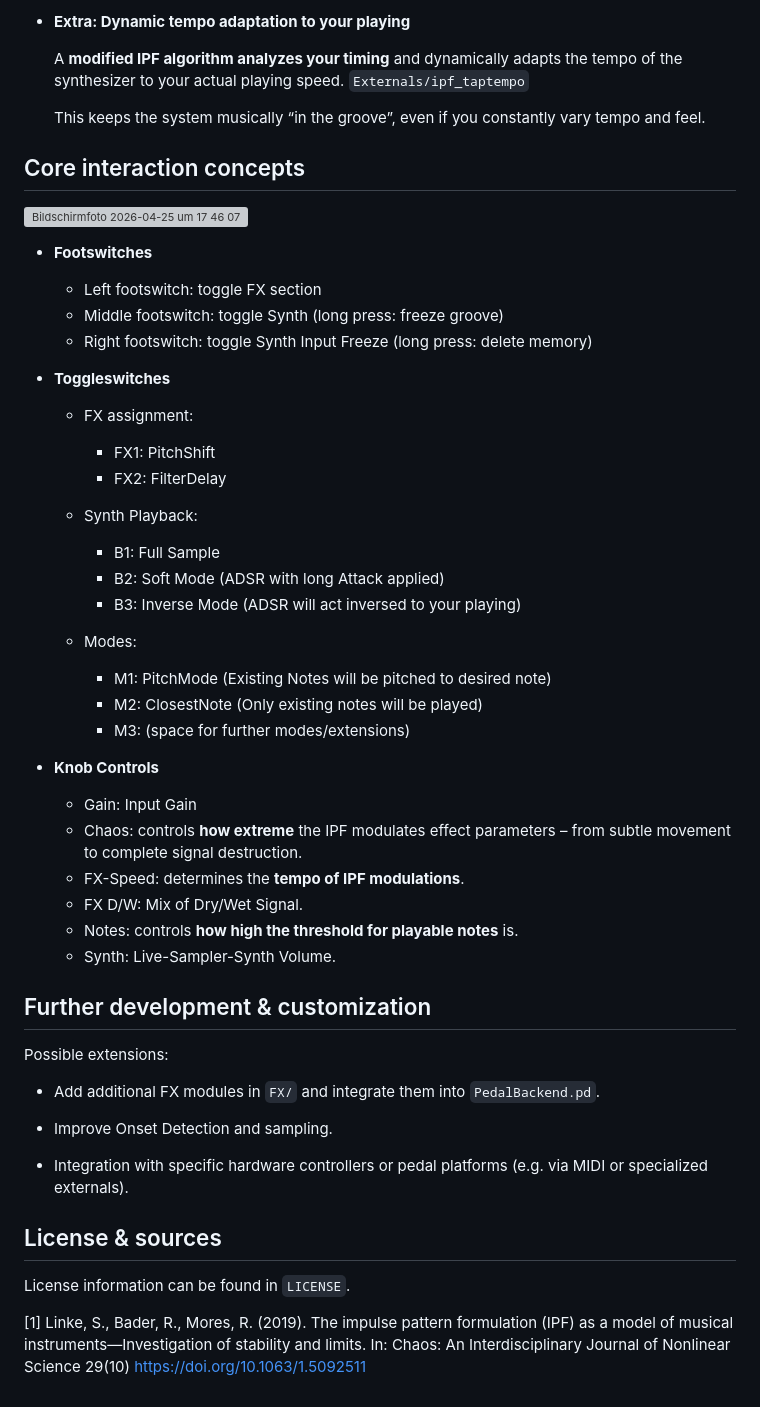
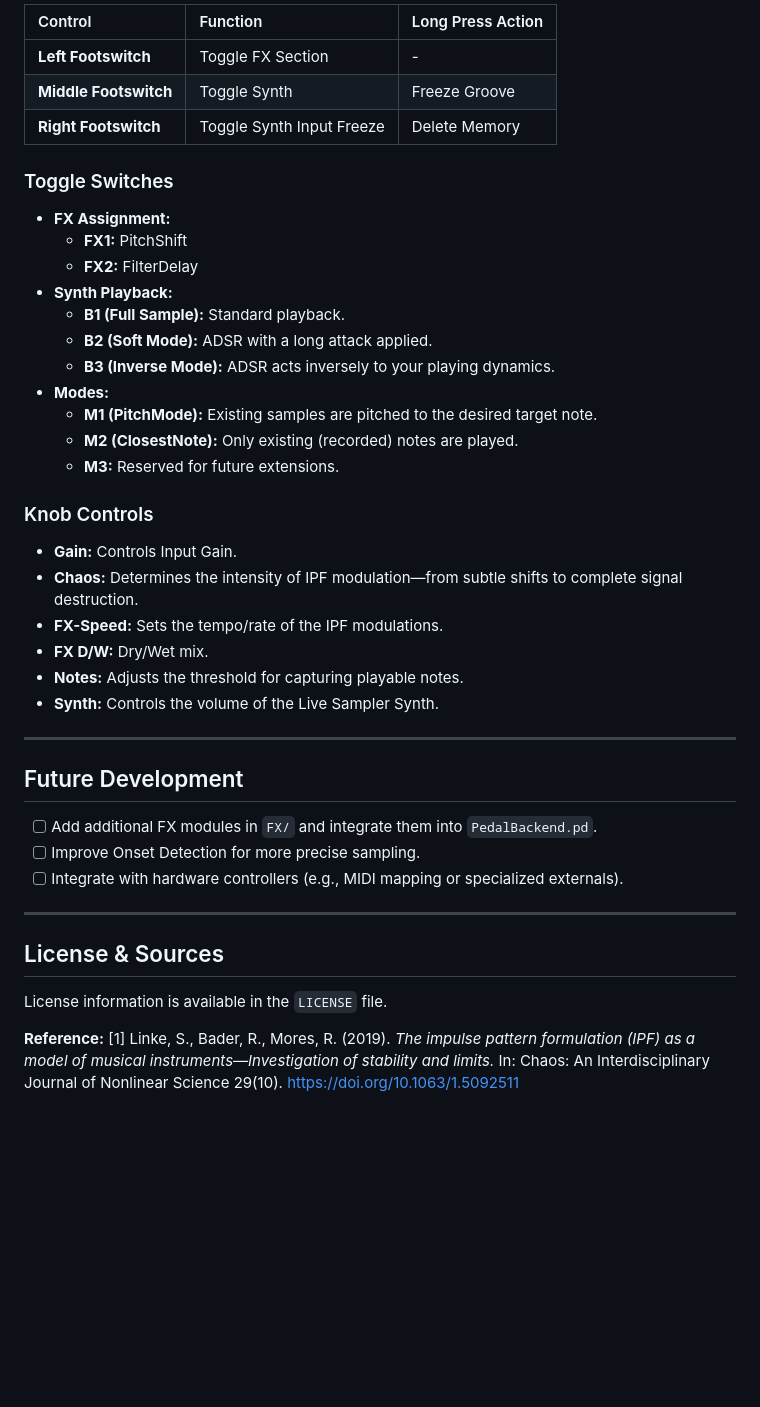
Before and after one commit to mblarndt/IPF-Pedal, a Markdown page: README.md, the part around one of its changes. Drawn GitHub-style; blank space fills up the shorter version; grey boxes are pictures that could not be loaded.

```diff
--- a/README.md
+++ b/README.md
@@ -69,55 +70,46 @@ The whole pedal backend (`Project/PedalBackend.pd`) is structured in 3 modular p
 
-- **Extra: Dynamic tempo adaptation to your playing**
+| Control | Function | Long Press Action |
+| :--- | :--- | :--- |
+| **Left Footswitch** | Toggle FX Section | - |
+| **Middle Footswitch** | Toggle Synth | Freeze Groove |
+| **Right Footswitch** | Toggle Synth Input Freeze | Delete Memory |
 
-  A **modified IPF algorithm analyzes your timing** and dynamically adapts the tempo of the synthesizer to your actual playing speed.  `Externals/ipf_taptempo`
+### Toggle Switches
 
-  This keeps the system musically “in the groove”, even if you constantly vary tempo and feel.
+* **FX Assignment:**
+    * **FX1:** PitchShift
+    * **FX2:** FilterDelay
+* **Synth Playback:**
+    * **B1 (Full Sample):** Standard playback.
+    * **B2 (Soft Mode):** ADSR with a long attack applied.
+    * **B3 (Inverse Mode):** ADSR acts inversely to your playing dynamics.
+* **Modes:**
+    * **M1 (PitchMode):** Existing samples are pitched to the desired target note.
+    * **M2 (ClosestNote):** Only existing (recorded) notes are played.
+    * **M3:** Reserved for future extensions.
 
+### Knob Controls
 
-## Core interaction concepts
-<img width="266" height="442" alt="Bildschirmfoto 2026-04-25 um 17 46 07" src="https://github.com/user-attachments/assets/bee68a1f-7ec2-4808-b04e-b75560920cb2" />
+* **Gain:** Controls Input Gain.
+* **Chaos:** Determines the intensity of IPF modulation—from subtle shifts to complete signal destruction.
+* **FX-Speed:** Sets the tempo/rate of the IPF modulations.
+* **FX D/W:** Dry/Wet mix.
+* **Notes:** Adjusts the threshold for capturing playable notes.
+* **Synth:** Controls the volume of the Live Sampler Synth.
 
-- **Footswitches**
-    - Left footswitch: toggle FX section
-    - Middle footswitch: toggle Synth (long press: freeze groove)
-    - Right footswitch: toggle Synth Input Freeze (long press: delete memory)
+---
 
-- **Toggleswitches**
-  - FX assignment:
-    - FX1: PitchShift
-    - FX2: FilterDelay
+## Future Development
 
-  - Synth Playback:
-    - B1: Full Sample
-    - B2: Soft Mode (ADSR with long Attack applied)
-    - B3: Inverse Mode (ADSR will act inversed to your playing)
+* [ ] Add additional FX modules in `FX/` and integrate them into `PedalBackend.pd`.
+* [ ] Improve Onset Detection for more precise sampling.
+* [ ] Integrate with hardware controllers (e.g., MIDI mapping or specialized externals).
 
-  - Modes:
-    - M1: PitchMode (Existing Notes will be pitched to desired note)
-    - M2: ClosestNote (Only existing notes will be played)
-    - M3: (space for further modes/extensions)
+---
 
-- **Knob Controls**
-    - Gain: Input Gain
-    - Chaos: controls **how extreme** the IPF modulates effect parameters – from subtle movement to complete signal destruction.
-    - FX-Speed: determines the **tempo of IPF modulations**.
-    - FX D/W: Mix of Dry/Wet Signal.
-    - Notes: controls **how high the threshold for playable notes** is.
-    - Synth: Live-Sampler-Synth Volume.
+## License & Sources
 
+License information is available in the `LICENSE` file.
 
-## Further development & customization
-
-Possible extensions:
-
-- Add additional FX modules in `FX/` and integrate them into `PedalBackend.pd`.
-
-- Improve Onset Detection and sampling.
-
-- Integration with specific hardware controllers or pedal platforms (e.g. via MIDI or specialized externals).
-
-## License & sources
-
-License information can be found in `LICENSE`.
-
-[1] Linke, S., Bader, R., Mores, R. (2019). The impulse pattern formulation (IPF) as a model of musical instruments—Investigation of stability and limits. In: Chaos: An Interdisciplinary Journal of Nonlinear Science 29(10) https://doi.org/10.1063/1.5092511
+**Reference:**
+[1] Linke, S., Bader, R., Mores, R. (2019). *The impulse pattern formulation (IPF) as a model of musical instruments—Investigation of stability and limits.* In: Chaos: An Interdisciplinary Journal of Nonlinear Science 29(10). [https://doi.org/10.1063/1.5092511](https://doi.org/10.1063/1.5092511)
```
Also changed, not shown: other parts of README.md (+41 -40 lines).
